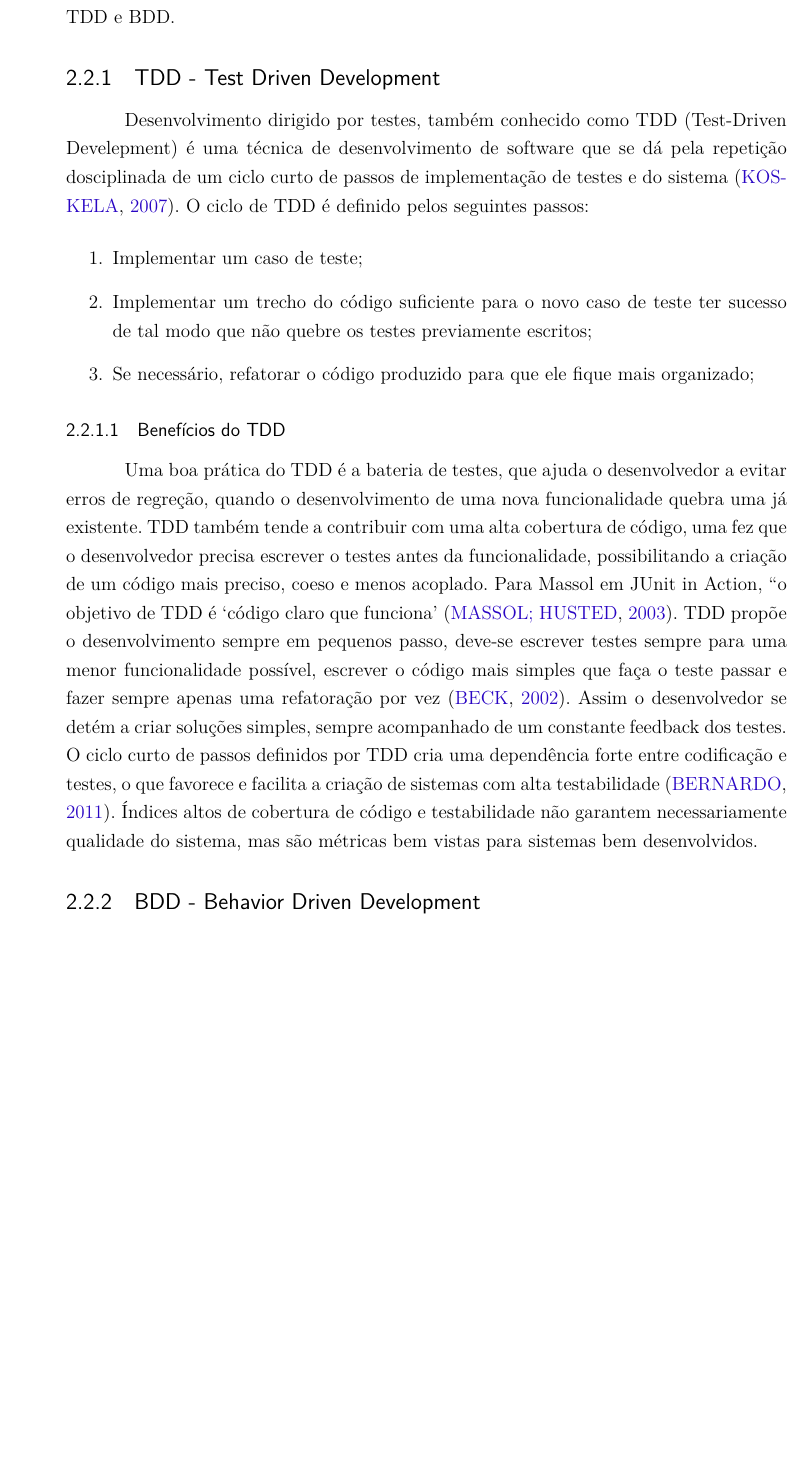
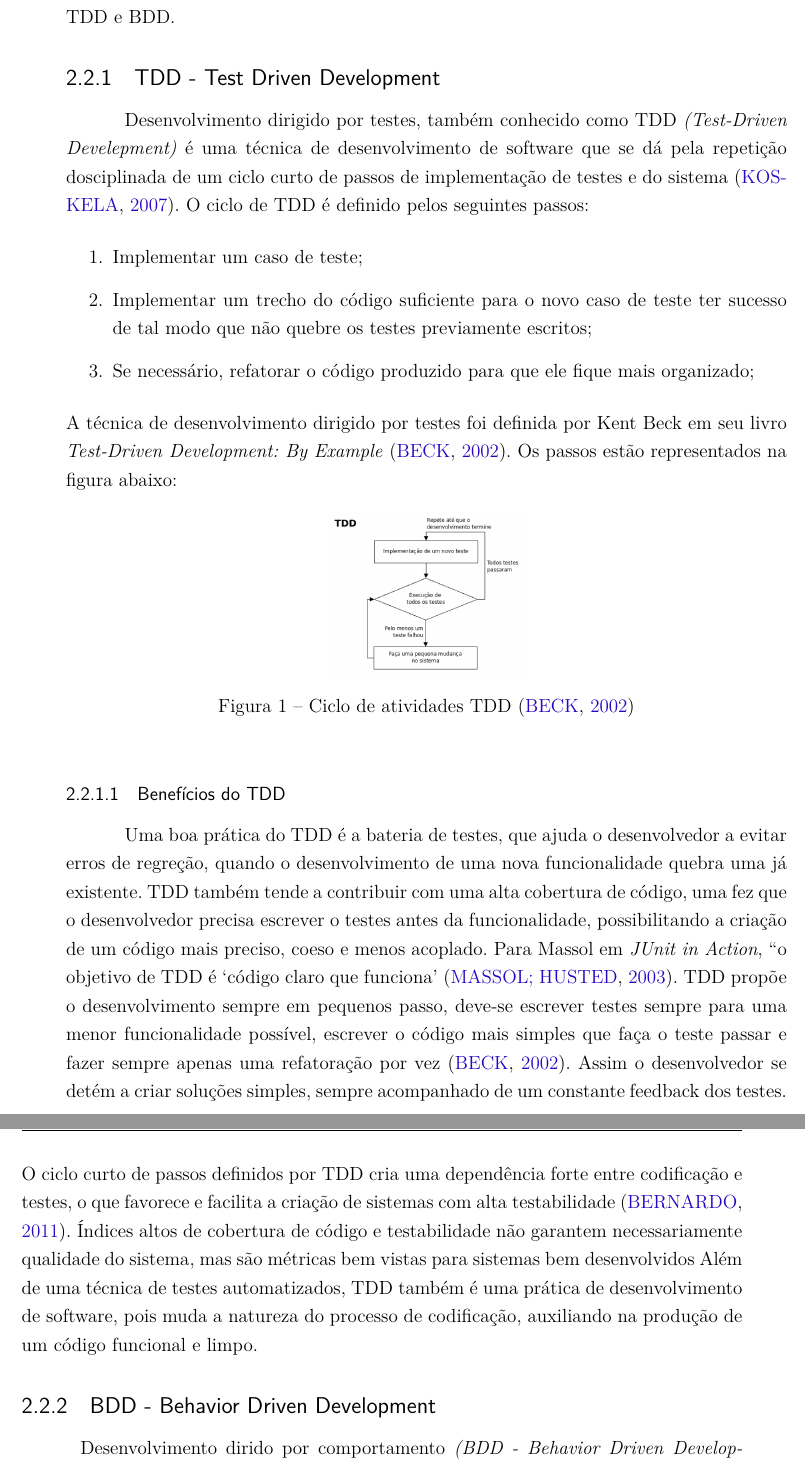
Before and after one commit to riurick/tcc_texto, a LaTeX thesis (tcc.tex, which reads capitulos/2-testes.tex): part of page 21 of 29 before the commit and two parts of pages 21 and 22 of 29 after it, the two joined at a grey line, cut so that both start at the same text, the shorter picture padded with empty space. Compiled offline with pdfLaTeX.

Commit message:
capitulo 2 - subsecao  BDD

```diff
--- a/capitulos/2-testes.tex
+++ b/capitulos/2-testes.tex
@@ -88,7 +88,7 @@ Existem várias técnicas de desenvolvimento de software com testes que influenc
 
 \subsection{TDD - Test Driven Development}
 
-Desenvolvimento dirigido por testes, também conhecido como TDD (Test-Driven Develepment) é uma técnica de desenvolvimento de software que se dá pela repetição dosciplinada de um ciclo curto de passos de implementação de testes e do sistema~\cite{koskela2007}.
+Desenvolvimento dirigido por testes, também conhecido como TDD \textit{(Test-Driven Develepment)} é uma técnica de desenvolvimento de software que se dá pela repetição dosciplinada de um ciclo curto de passos de implementação de testes e do sistema~\cite{koskela2007}.
 %
 O ciclo de TDD é definido pelos seguintes passos:
 %
@@ -98,15 +98,28 @@ O ciclo de TDD é definido pelos seguintes passos:
 \item Se necessário, refatorar o código produzido para que ele fique mais organizado;
 \end{enumerate}
 %
+A técnica de desenvolvimento dirigido por testes foi definida por Kent Beck em seu livro \textit{Test-Driven Development: By Example}~\cite{beck2002}. Os passos estão representados na figura abaixo:
+%
+\begin{figure}[h]
+    \centering
+    \includegraphics[keepaspectratio=true,scale=0.25]
+      {figuras/tdd_ciclo.png}
+    \caption{Ciclo de atividades TDD~\cite{beck2002}}
+    \label{tdd_ciclo}
+\end{figure}
+%
 
 \subsubsection {Benefícios do TDD}
 
 Uma boa prática do TDD é a bateria de testes, que ajuda o desenvolvedor a evitar erros de regreção, quando o desenvolvimento de uma nova funcionalidade quebra uma já existente. TDD também tende a contribuir com uma alta cobertura de código, uma fez que o desenvolvedor precisa escrever o testes antes da funcionalidade, possibilitando a criação de um código mais preciso, coeso e menos acoplado.
 %
-Para Massol em JUnit in Action, “o objetivo de TDD é ‘código claro que funciona’~\cite{massol2003}.
+Para Massol em \textit{JUnit in Action}, “o objetivo de TDD é ‘código claro que funciona’~\cite{massol2003}.
 %
 TDD propõe o desenvolvimento sempre em pequenos passo, deve-se escrever testes sempre para uma menor funcionalidade possível, escrever o código mais simples que faça o teste passar e fazer sempre apenas uma refatoração por vez~\cite{beck2002}. Assim o desenvolvedor se detém a criar soluções simples, sempre acompanhado de um constante feedback dos testes.
 %
-O ciclo curto de passos definidos por TDD cria uma dependência forte entre codificação e testes, o que favorece e facilita a criação de sistemas com alta testabilidade~\cite{bernardo2011}. Índices altos de cobertura de código e testabilidade não garantem necessariamente qualidade do sistema, mas são métricas bem vistas para sistemas bem desenvolvidos.
-
+O ciclo curto de passos definidos por TDD cria uma dependência forte entre codificação e testes, o que favorece e facilita a criação de sistemas com alta testabilidade~\cite{bernardo2011}. Índices altos de cobertura de código e testabilidade não garantem necessariamente qualidade do sistema, mas são métricas bem vistas para sistemas bem desenvolvidos
+%
+Além de uma técnica de testes automatizados, TDD também é uma prática de desenvolvimento de software, pois muda a natureza do processo de codificação, auxiliando na produção de um código funcional e limpo.
+%
 \subsection{BDD - Behavior Driven Development}
+Desenvolvimento dirido por comportamento \textit{(BDD - Behavior Driven Development)} é uma prática que recomenda o mesmo ciclo de desenvolvimento de TDD, contudo, induzindo a utilização de uma linguagem ubíqua entre cliente e equipe de desenvolvimento~\cite{bernardo2011}, subistituindo termos como assert, \textit{assert, test case, test suite} por termos mais comuns ao cliente, como \textit{should, context, specification}
```
Also changed, not shown: editaveis/abreviaturas.tex (+2 -8 lines), TCC_Rodrigo.pdf, figuras/tdd_ciclo.png (added).
